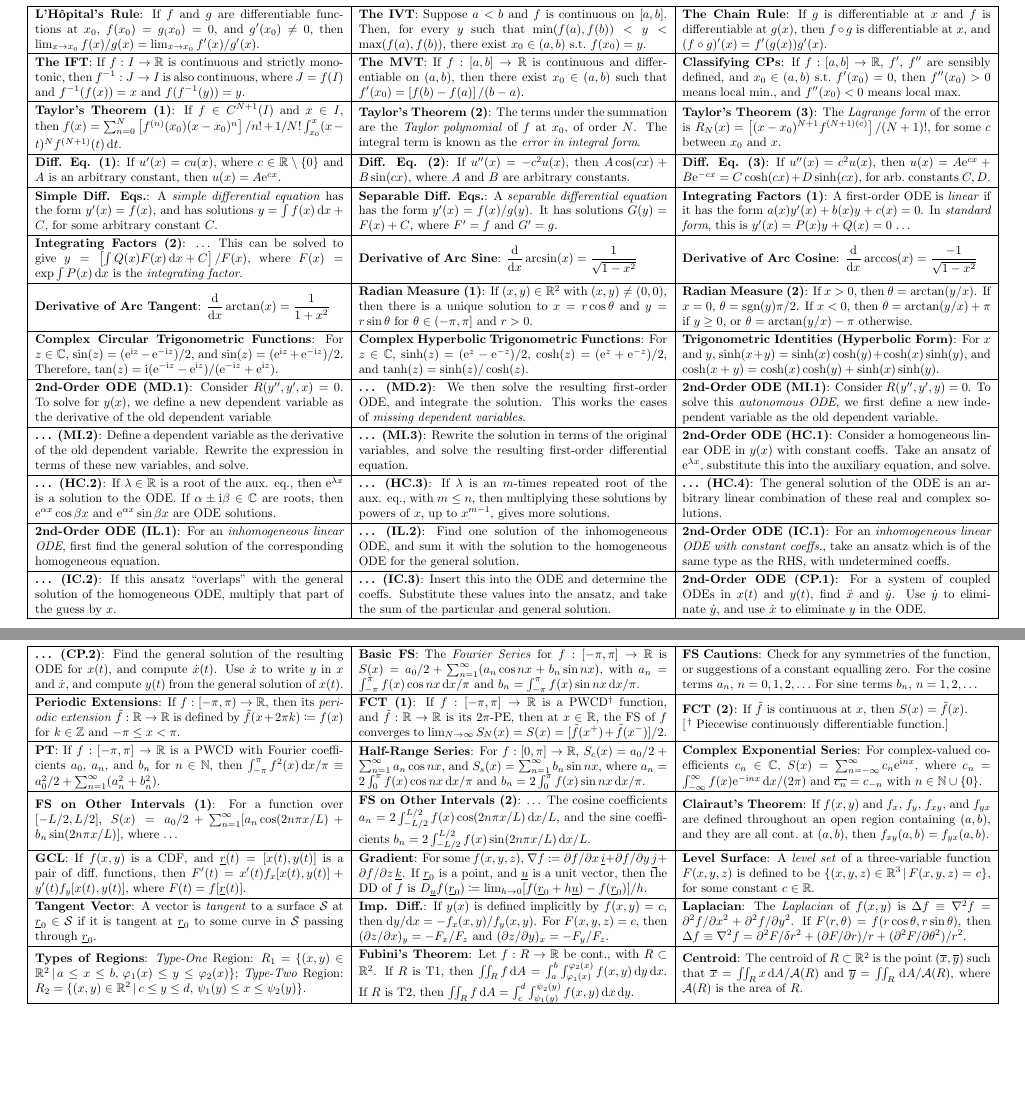
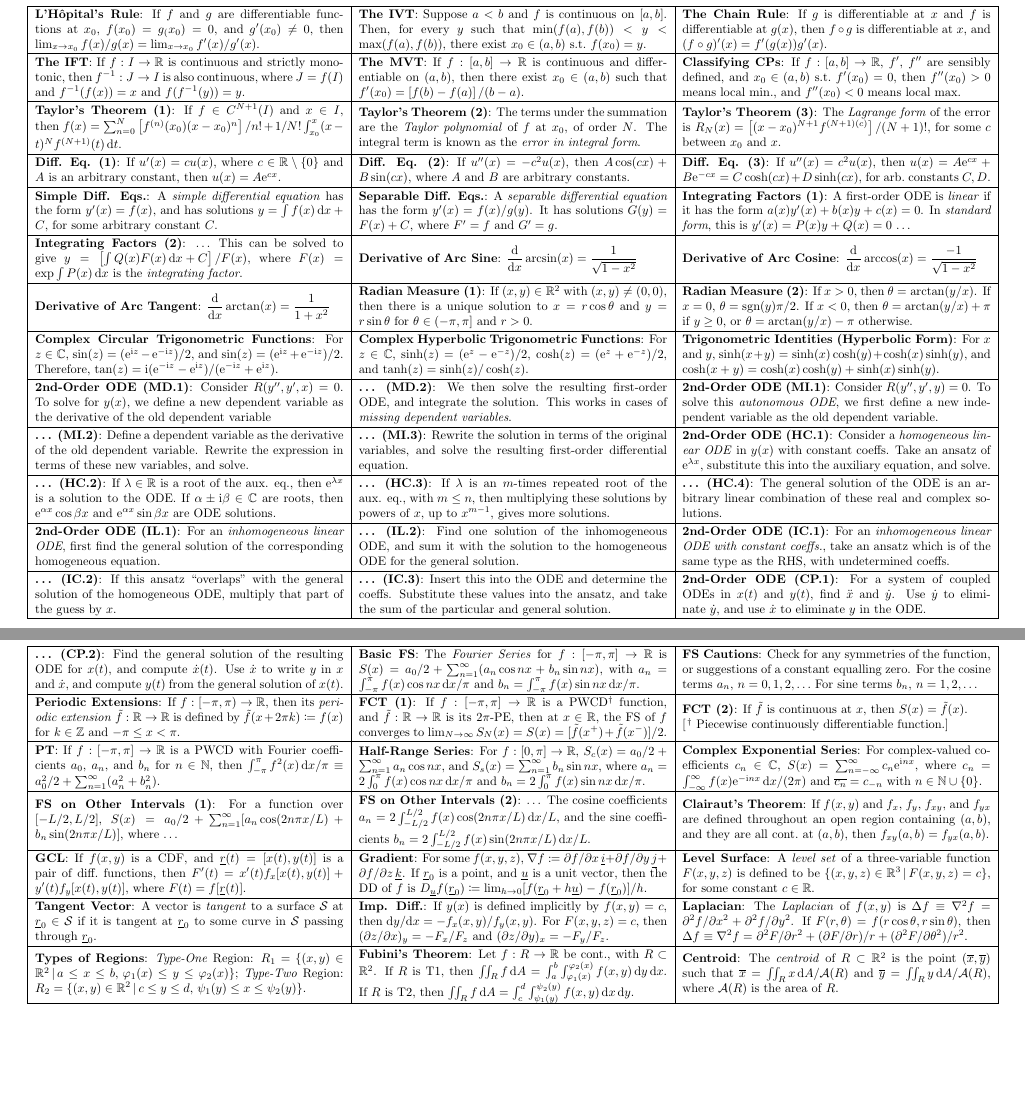
Before and after one commit to oliverdixon/exam-crib-sheets, a LaTeX document (Calculus/Calculus.tex): two parts of pages 1 and 2 of 2, joined at a grey line, cut so that both start at the same text. Compiled offline with pdfLaTeX.

Commit message:
Calculus: Minor corrections

```diff
--- a/Calculus/Calculus.tex
+++ b/Calculus/Calculus.tex
@@ -130,7 +130,7 @@ solve for $y(x)$, we define a new dependent variable as the derivative of the
 old dependent variable &
 %
 \textbf{\ldots\ (MD.2)}: We then solve the resulting first-order ODE, and
-integrate the solution. This works the cases of \emph{missing dependent
+integrate the solution. This works in cases of \emph{missing dependent
 variables}. &
 %
 \textbf{2nd-Order ODE (MI.1)}: Consider $R(y^{\prime\prime},y^\prime,y)=0$. To
@@ -146,9 +146,9 @@ and solve. &
 \textbf{\ldots\ (MI.3)}: Rewrite the solution in terms of the original
 variables, and solve the resulting first-order differential equation. &
 %
-\textbf{2nd-Order ODE (HC.1)}: Consider a homogeneous linear ODE in $y(x)$ with
-constant coeffs. Take an ansatz of $\mathconst{e}^{\lambda x}$, substitute this
-into the auxiliary equation, and solve. \\
+\textbf{2nd-Order ODE (HC.1)}: Consider a \emph{homogeneous linear ODE} in
+$y(x)$ with constant coeffs. Take an ansatz of $\mathconst{e}^{\lambda x}$,
+substitute this into the auxiliary equation, and solve. \\
 %
 \hline
 %
@@ -289,7 +289,7 @@ $(\partial z/\partial x)_y=-F_x/F_z$ and $(\partial z/\partial y)_x=-F_y/F_z$. &
 \textbf{Laplacian}: The \emph{Laplacian} of $f(x,y)$ is $\Delta f \equiv
 \nabla^2 f = \partial^2 f/\partial x^2 + \partial^2 f/\partial y^2$. If
 $F(r,\theta)=f(r\cos\theta, r\sin\theta)$, then $\Delta f \equiv \nabla^2 f =
-\partial^2 F/\delta r^2 + (\partial F/\partial r)/r + (\partial^2
+\partial^2 F/\partial r^2 + (\partial F/\partial r)/r + (\partial^2
 F/\partial\theta^2)/r^2$. \\
 %
 \hline
@@ -306,10 +306,10 @@ $R\subset\mathbb{R}^2$. If $R$ is T1, then $\iint_R f\,\mathconst{d}A=\int_a^b
 $R$ is T2, then $\iint_R f\,\mathconst{d}A=\int_c^d \int_{\psi_1(y)}^{\psi_2(y)}
 f(x,y)\,\mathconst{d}x\,\mathconst{d}y$. &
 %
-\textbf{Centroid}: The centroid of $R\subset\mathbb{R}^2$ is the point
+\textbf{Centroid}: The \emph{centroid} of $R\subset\mathbb{R}^2$ is the point
 $(\overline{x},\overline{y})$ such that $\overline{x}=\iint_R
 x\,\mathconst{d}A/\mathcal{A}(R)$ and
-$\overline{y}=\iint_{R}\,\mathconst{d}A/\mathcal{A}(R)$, where $\mathcal{A}(R)$
+$\overline{y}=\iint_{R}y\,\mathconst{d}A/\mathcal{A}(R)$, where $\mathcal{A}(R)$
 is the area of $R$. \\
 \hline
 \end{tabular}
```
